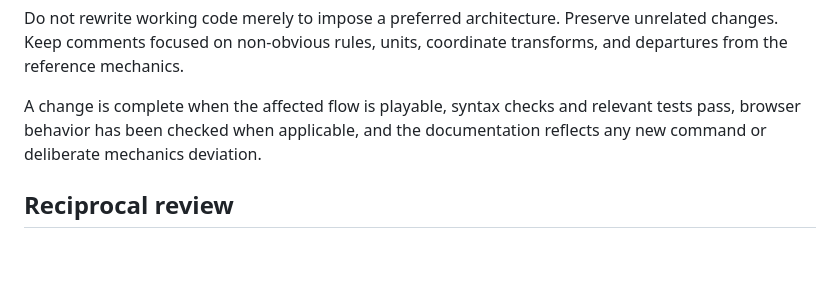
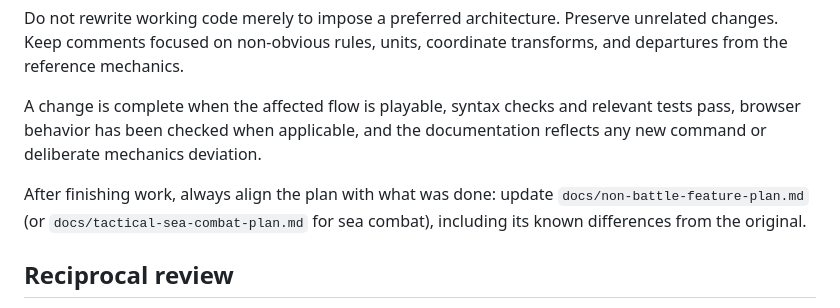
Before and after one commit to Teddy34/pirates, a Markdown page: AGENTS.md, the part around the change. GitHub-like rendering; blank space fills up the shorter version.

Commit message:
Ask agents to align the plan after finishing work
Co-Authored-By: Claude Opus 5.5 <noreply@anthropic.com>

```diff
--- a/AGENTS.md
+++ b/AGENTS.md
@@ -143,6 +143,8 @@ Do not rewrite working code merely to impose a preferred architecture. Preserve
 
 A change is complete when the affected flow is playable, syntax checks and relevant tests pass, browser behavior has been checked when applicable, and the documentation reflects any new command or deliberate mechanics deviation.
 
+After finishing work, always align the plan with what was done: update `docs/non-battle-feature-plan.md` (or `docs/tactical-sea-combat-plan.md` for sea combat), including its known differences from the original.
+
 ## Reciprocal review
 
 Before handing off substantial implementation changes, ask the other coding agent for one independent, read-only review: Codex asks Claude Code, and Claude Code asks Codex. Verify each finding against the code before acting on it. One reciprocal pass is enough unless the resulting fixes materially change the implementation.
```
